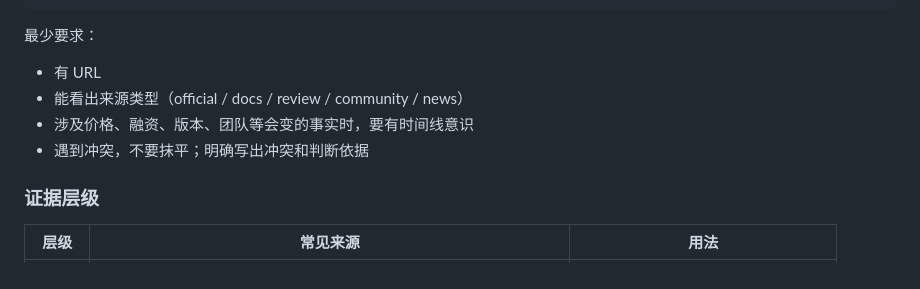
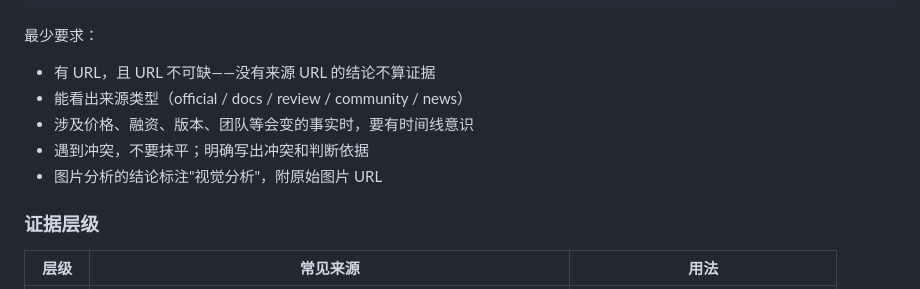
Before and after one commit to xiixiixixi/Sleuth, a Markdown page: references/search-guide.md, the part around the change. Drawn GitHub-style.

```diff
--- a/references/search-guide.md
+++ b/references/search-guide.md
@@ -105,10 +105,11 @@ conflicts: []
 
 最少要求：
 
-- 有 URL
+- 有 URL，且 URL 不可缺——没有来源 URL 的结论不算证据
 - 能看出来源类型（official / docs / review / community / news）
 - 涉及价格、融资、版本、团队等会变的事实时，要有时间线意识
 - 遇到冲突，不要抹平；明确写出冲突和判断依据
+- 图片分析的结论标注"视觉分析"，附原始图片 URL
 
 ### 证据层级
 
```
Also changed, not shown: SKILL.md (+1 -0 lines), references/tool-guide.md (+9 -0 lines).
